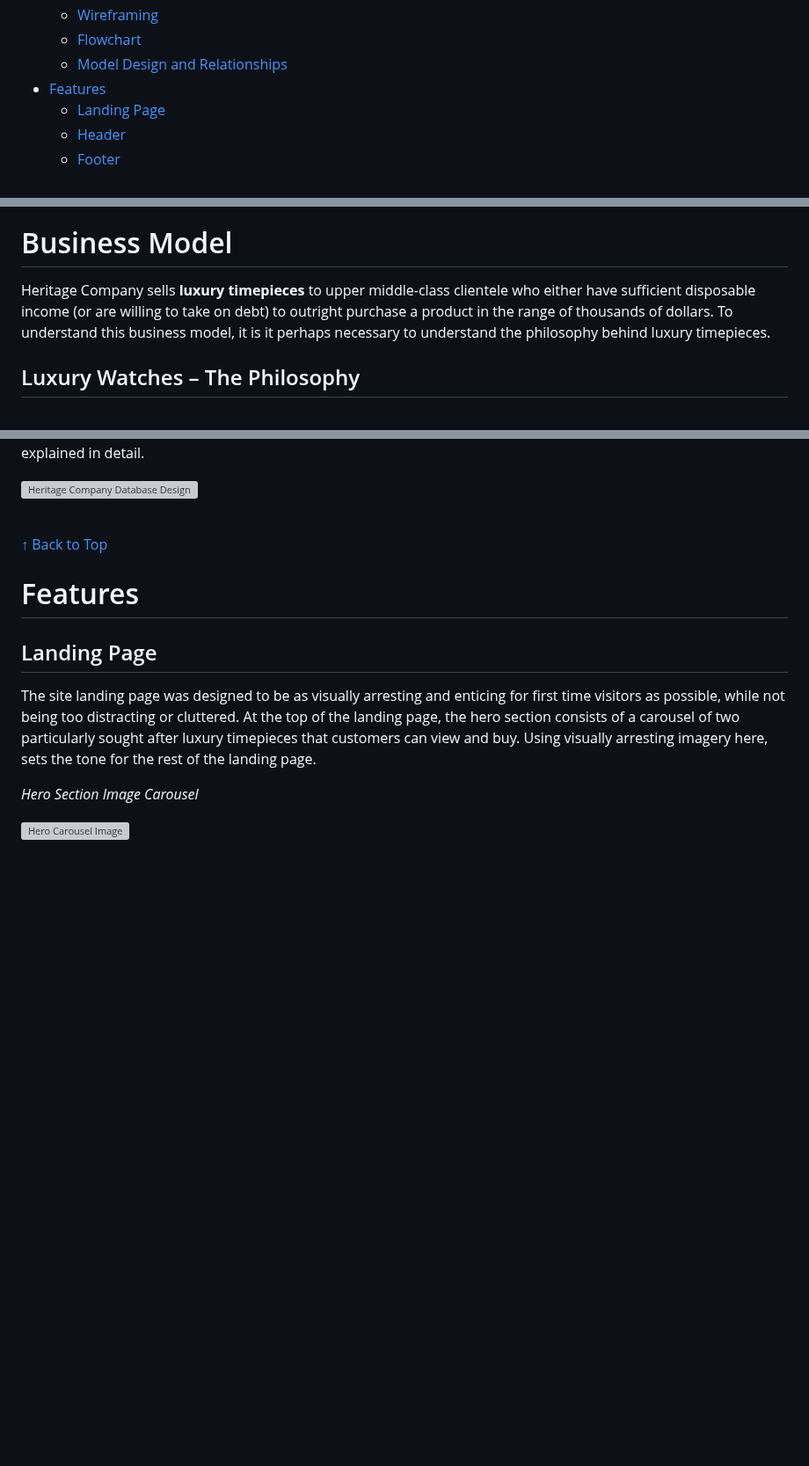
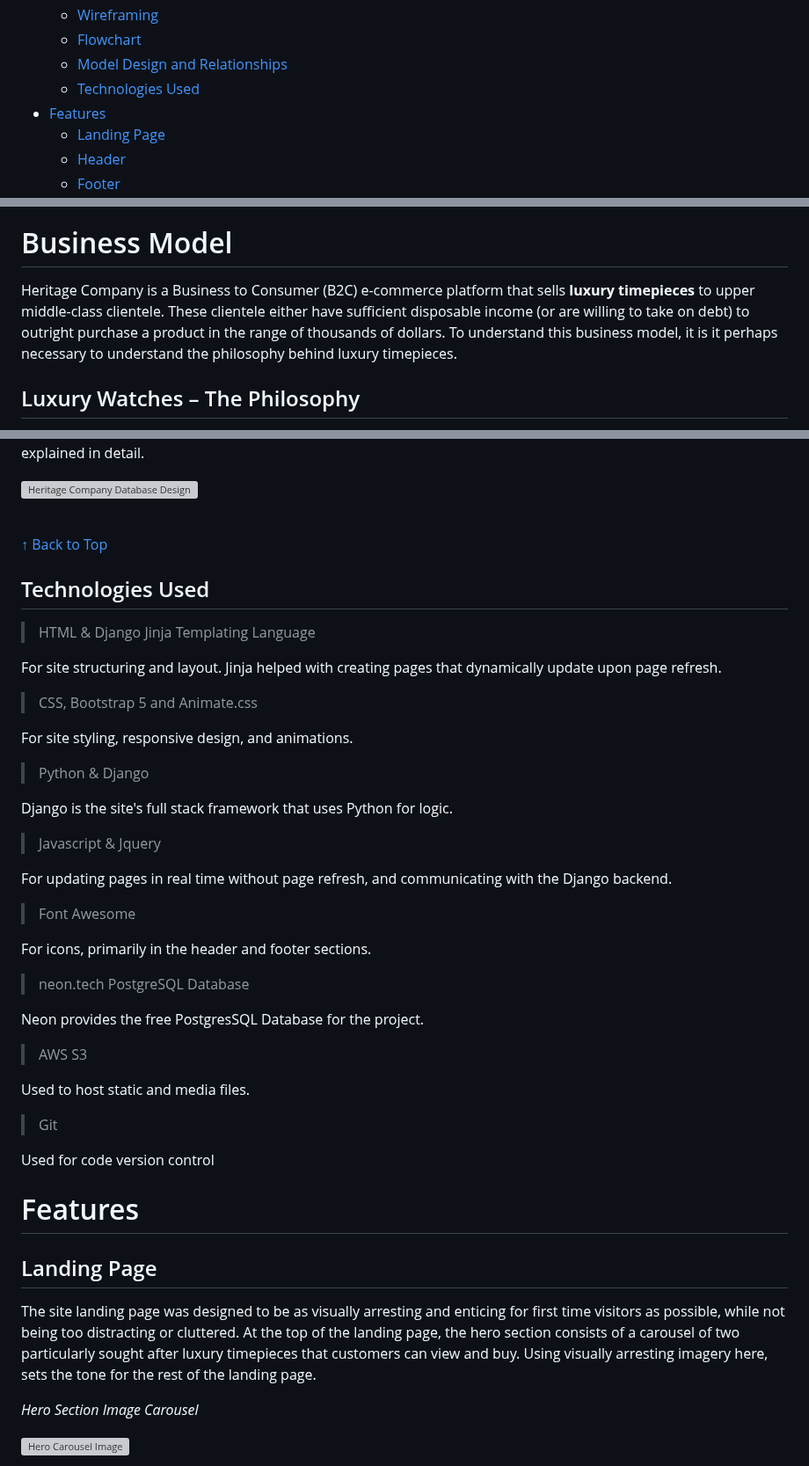
Before and after one commit to leonp84/code-institute-project-5, a Markdown page: README.md, 3 parts joined by grey strips. Shown at 88% size. GitHub-like rendering; blank space fills up the shorter version; grey boxes are pictures that could not be loaded.

Commit message:
add 'technologies used' section to readme.md

```diff
--- a/README.md
+++ b/README.md
@@ -32,6 +32,7 @@ Welcome to the Readme file for Heritage Company, an e-commerce site selling luxu
   - [Wireframing](#wireframing)
   - [Flowchart](#flowchart)
   - [Model Design and Relationships](#model-design-and-relationships)
+  - [Technologies Used](#technologies-used)
 - [Features](#features)
   - [Landing Page](#landing-page)
   - [Header](#header)
@@ -213,7 +214,7 @@ All User Story cards can be viewed on the [Github Project Board](https://github.
 
 # Business Model
 
-Heritage Company sells **luxury timepieces** to upper middle-class clientele who either have sufficient disposable income (or are willing to take on debt) to outright purchase a product in the range of thousands of dollars. To understand this business model, it is it perhaps necessary to understand the philosophy behind luxury timepieces.
+Heritage Company is a Business to Consumer (B2C) e-commerce platform that sells **luxury timepieces** to upper middle-class clientele. These clientele either have sufficient disposable income (or are willing to take on debt) to outright purchase a product in the range of thousands of dollars. To understand this business model, it is it perhaps necessary to understand the philosophy behind luxury timepieces.
 
 ## Luxury Watches – The Philosophy
 
@@ -355,6 +356,40 @@ The Entity Relationship Diagram (ERD) below (by [dbdiagram.io](https://dbdiagram
 <br>
 
 [&uarr; Back to Top](#heritage-company)
+
+## Technologies Used
+
+> HTML & Django Jinja Templating Language
+
+For site structuring and layout. Jinja helped with creating pages that dynamically update upon page refresh.
+
+> CSS, Bootstrap 5 and Animate.css
+
+For site styling, responsive design, and animations.
+
+> Python & Django
+
+Django is the site's full stack framework that uses Python for logic.
+
+> Javascript & Jquery
+
+For updating pages in real time without page refresh, and communicating with the Django backend.
+
+> Font Awesome
+
+For icons, primarily in the header and footer sections.
+
+> neon.tech PostgreSQL Database
+
+Neon provides the free PostgresSQL Database for the project.
+
+> AWS S3
+
+Used to host static and media files.
+
+> Git
+
+Used for code version control
 
 # Features
 
```
